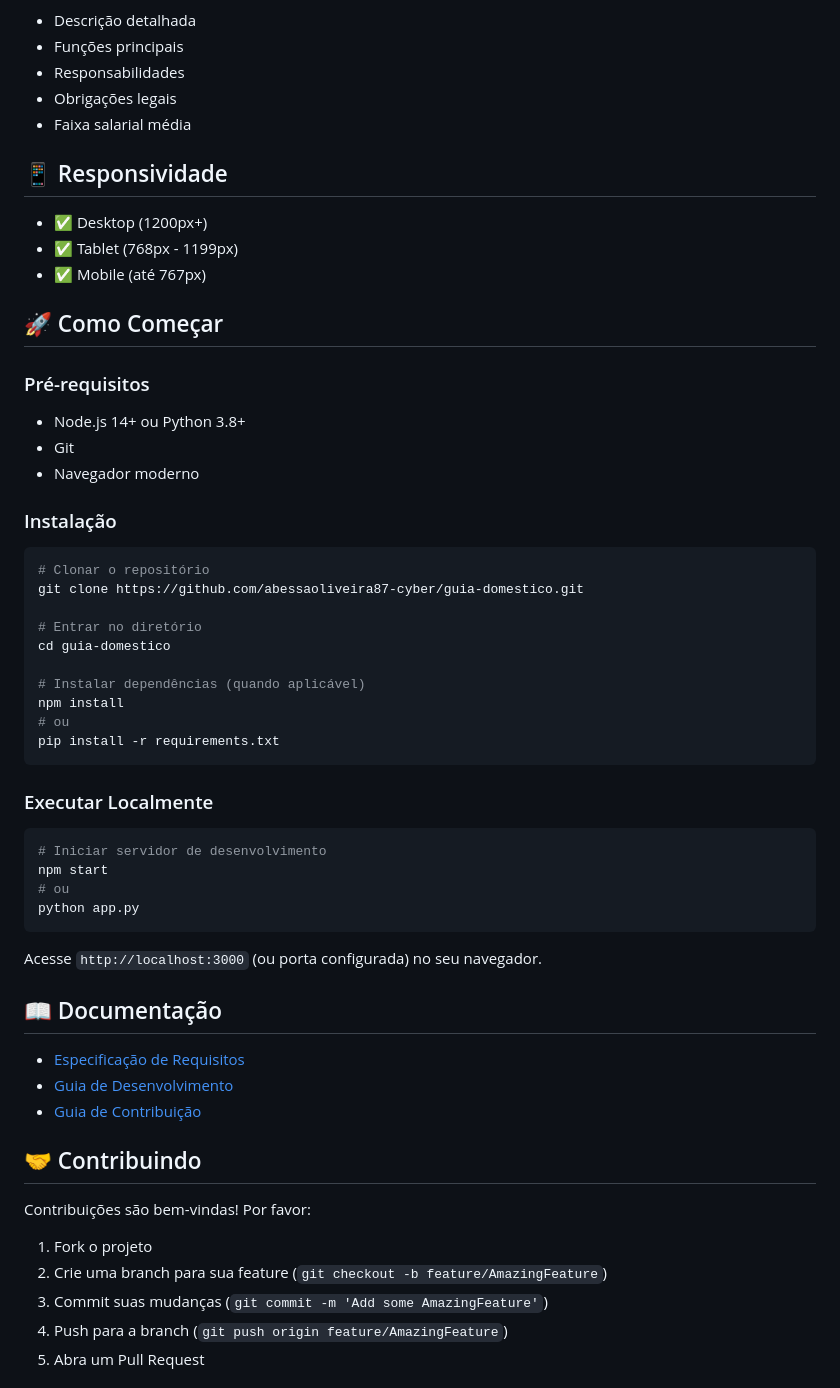
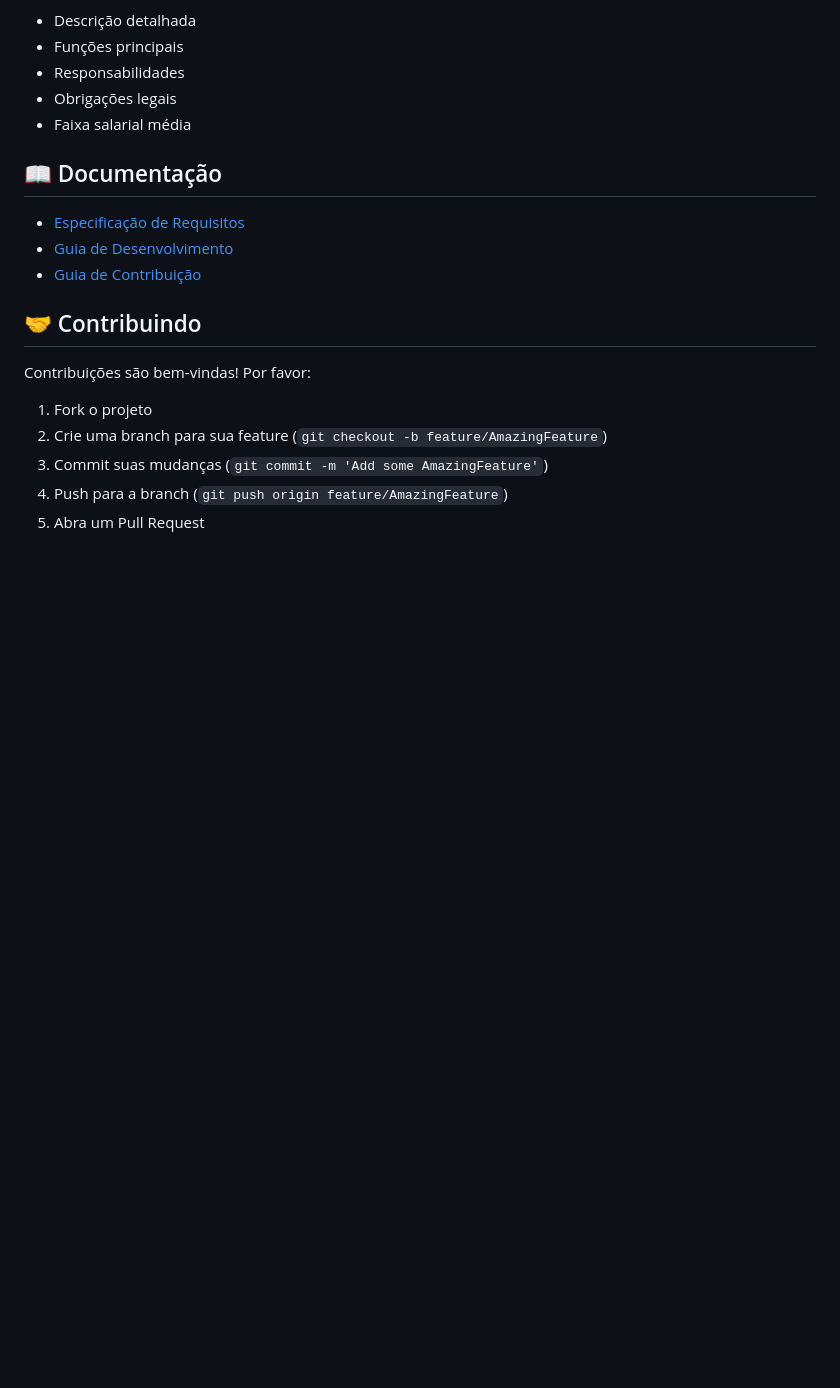
Before and after one commit to abessaoliveira87-cyber/guia-domestico, a Markdown page: README.md, the part around one of its changes. Rendered like a GitHub page; blank space fills up the shorter version.

````diff
--- a/README.md
+++ b/README.md
@@ -104,45 +56,6 @@ Cada cargo possui:
 - Obrigações legais
 - Faixa salarial média
 
-## 📱 Responsividade
-
-- ✅ Desktop (1200px+)
-- ✅ Tablet (768px - 1199px)
-- ✅ Mobile (até 767px)
-
-## 🚀 Como Começar
-
-### Pré-requisitos
-
-- Node.js 14+ ou Python 3.8+
-- Git
-- Navegador moderno
-
-### Instalação
-
-```bash
-# Clonar o repositório
-git clone https://github.com/abessaoliveira87-cyber/guia-domestico.git
-
-# Entrar no diretório
-cd guia-domestico
-
-# Instalar dependências (quando aplicável)
-npm install
-# ou
-pip install -r requirements.txt
-```
-
-### Executar Localmente
-
-```bash
-# Iniciar servidor de desenvolvimento
-npm start
-# ou
-python app.py
-```
-
-Acesse `http://localhost:3000` (ou porta configurada) no seu navegador.
 
 ## 📖 Documentação
 
````
Also changed, not shown: other parts of README.md (+0 -48 lines).
